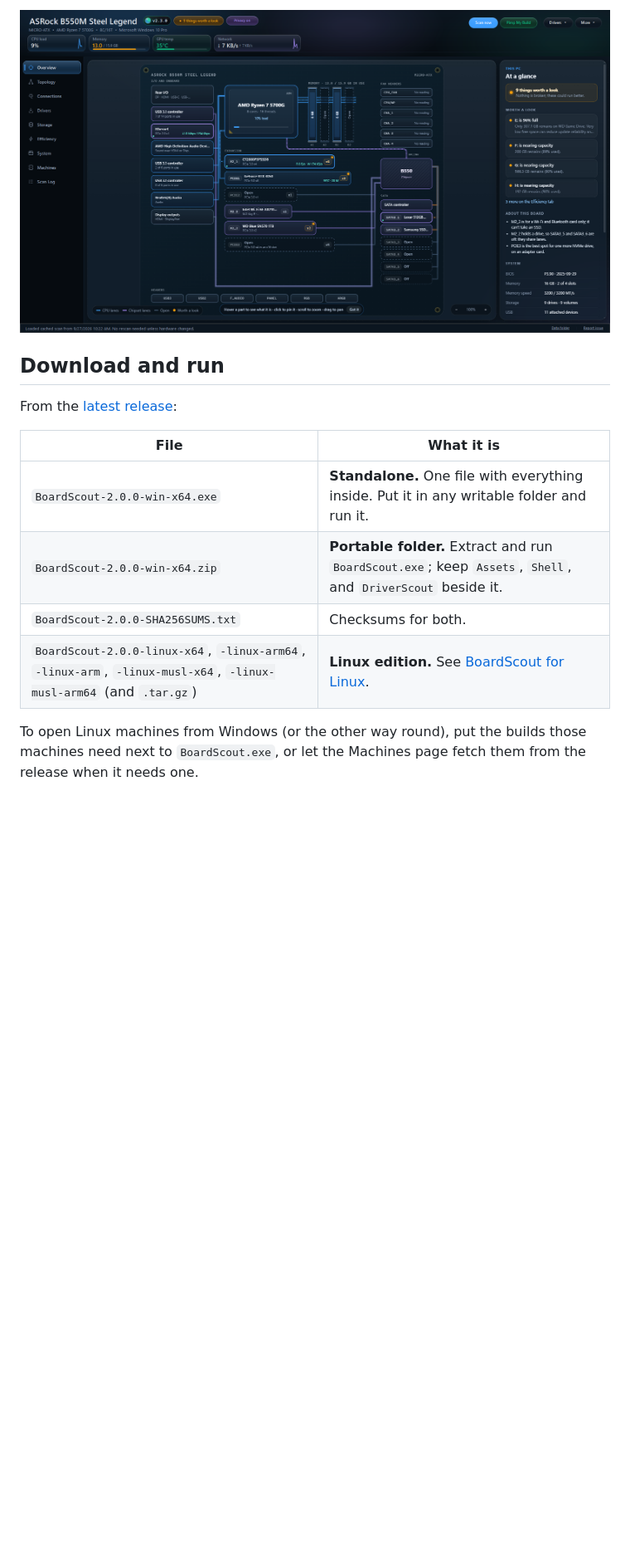
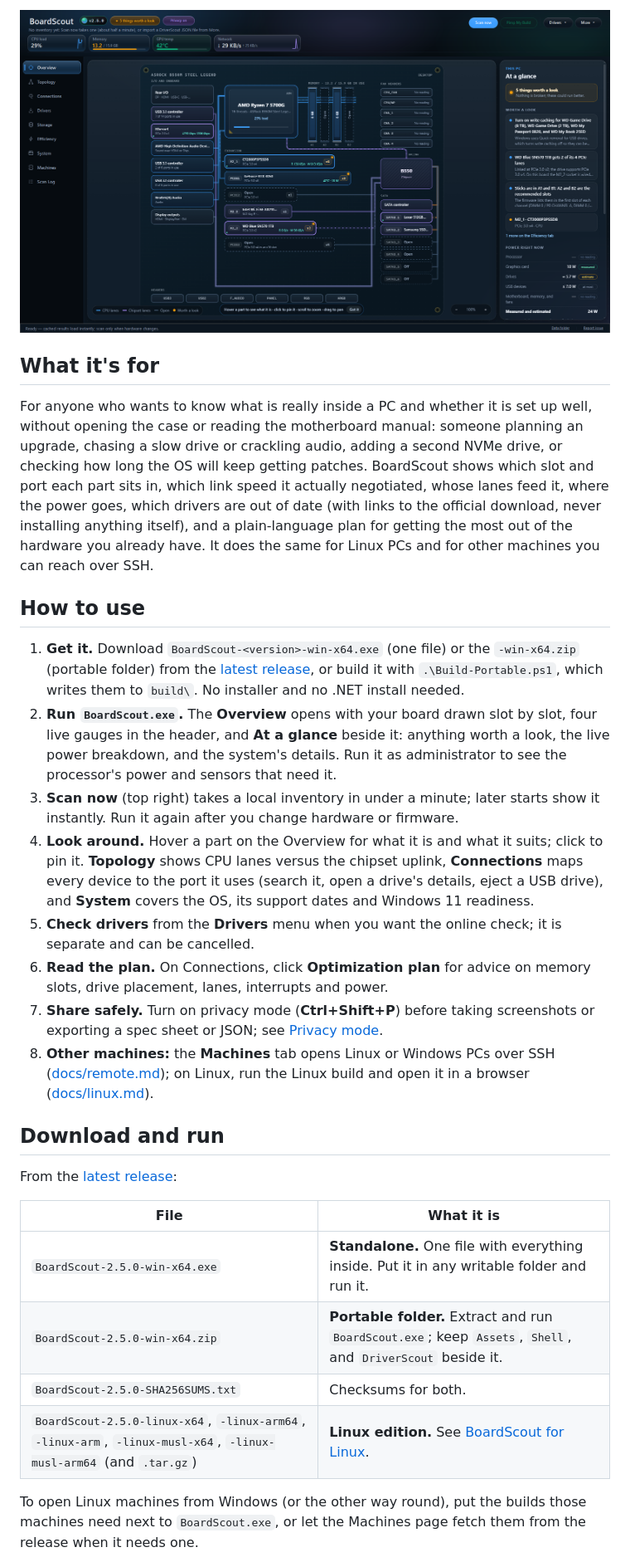
Before and after one commit to mikedopp/BoardScout, a Markdown page: README.md, the part around one of its changes. Shown at 83% size. GitHub-like rendering; pictures changed too: docs/screenshots/overview.png; blank space fills up the shorter version.

Commit message:
BoardScout 2.5.0 release: README says what it's for and how to use it; current Overview screenshot
New "What it's for" and "How to use" sections, an Overview screenshot of 2.5.0 rendered off-screen with privacy mode on, the status line and download table at 2.5.0, and dist/ ignored (Hangar's launch copy).

```diff
--- a/README.md
+++ b/README.md
@@ -10,6 +10,43 @@ machine you reach with SSH ([Machines](docs/remote.md)).
 .NET 10 · MIT license · [Download](https://github.com/mikedopp/BoardScout/releases/latest) · [Changelog](CHANGELOG.md)
 
 ![BoardScout Overview: the board with its printed slot names, live gauges, and the At a glance panel](docs/screenshots/overview.png)
+
+## What it's for
+
+For anyone who wants to know what is really inside a PC and whether it is set up well, without
+opening the case or reading the motherboard manual: someone planning an upgrade, chasing a slow
+drive or crackling audio, adding a second NVMe drive, or checking how long the OS will keep getting
+patches. BoardScout shows which slot and port each part sits in, which link speed it actually
+negotiated, whose lanes feed it, where the power goes, which drivers are out of date (with links to
+the official download, never installing anything itself), and a plain-language plan for getting the
+most out of the hardware you already have. It does the same for Linux PCs and for other machines you
+can reach over SSH.
+
+## How to use
+
+1. **Get it.** Download `BoardScout-<version>-win-x64.exe` (one file) or the `-win-x64.zip`
+   (portable folder) from the [latest release](https://github.com/mikedopp/BoardScout/releases/latest),
+   or build it with `.\Build-Portable.ps1`, which writes them to `build\`. No installer and no .NET
+   install needed.
+2. **Run `BoardScout.exe`.** The **Overview** opens with your board drawn slot by slot, four live
+   gauges in the header, and **At a glance** beside it: anything worth a look, the live power
+   breakdown, and the system's details. Run it as administrator to see the processor's power and
+   sensors that need it.
+3. **Scan now** (top right) takes a local inventory in under a minute; later starts show it
+   instantly. Run it again after you change hardware or firmware.
+4. **Look around.** Hover a part on the Overview for what it is and what it suits; click to pin it.
+   **Topology** shows CPU lanes versus the chipset uplink, **Connections** maps every device to the
+   port it uses (search it, open a drive's details, eject a USB drive), and **System** covers the OS,
+   its support dates and Windows 11 readiness.
+5. **Check drivers** from the **Drivers** menu when you want the online check; it is separate and can
+   be cancelled.
+6. **Read the plan.** On Connections, click **Optimization plan** for advice on memory slots, drive
+   placement, lanes, interrupts and power.
+7. **Share safely.** Turn on privacy mode (**Ctrl+Shift+P**) before taking screenshots or exporting a
+   spec sheet or JSON; see [Privacy mode](#privacy-mode-screenshots-and-exports-you-can-share).
+8. **Other machines:** the **Machines** tab opens Linux or Windows PCs over SSH
+   ([docs/remote.md](docs/remote.md)); on Linux, run the Linux build and open it in a browser
+   ([docs/linux.md](docs/linux.md)).
 
 ## Download and run
 
@@ -17,10 +54,10 @@ From the [latest release](https://github.com/mikedopp/BoardScout/releases/latest
 
 | File | What it is |
 | --- | --- |
-| `BoardScout-2.0.0-win-x64.exe` | **Standalone.** One file with everything inside. Put it in any writable folder and run it. |
-| `BoardScout-2.0.0-win-x64.zip` | **Portable folder.** Extract and run `BoardScout.exe`; keep `Assets`, `Shell`, and `DriverScout` beside it. |
-| `BoardScout-2.0.0-SHA256SUMS.txt` | Checksums for both. |
-| `BoardScout-2.0.0-linux-x64`, `-linux-arm64`, `-linux-arm`, `-linux-musl-x64`, `-linux-musl-arm64` (and `.tar.gz`) | **Linux edition.** See [BoardScout for Linux](docs/linux.md). |
+| `BoardScout-2.5.0-win-x64.exe` | **Standalone.** One file with everything inside. Put it in any writable folder and run it. |
+| `BoardScout-2.5.0-win-x64.zip` | **Portable folder.** Extract and run `BoardScout.exe`; keep `Assets`, `Shell`, and `DriverScout` beside it. |
+| `BoardScout-2.5.0-SHA256SUMS.txt` | Checksums for both. |
+| `BoardScout-2.5.0-linux-x64`, `-linux-arm64`, `-linux-arm`, `-linux-musl-x64`, `-linux-musl-arm64` (and `.tar.gz`) | **Linux edition.** See [BoardScout for Linux](docs/linux.md). |
 
 To open Linux machines from Windows (or the other way round), put the builds those machines need
 next to `BoardScout.exe`, or let the Machines page fetch them from the release when it needs one.
```
Also changed, not shown: other parts of README.md (+1 -1 lines), CHANGELOG.md (+4 -0 lines), 1 other file.
